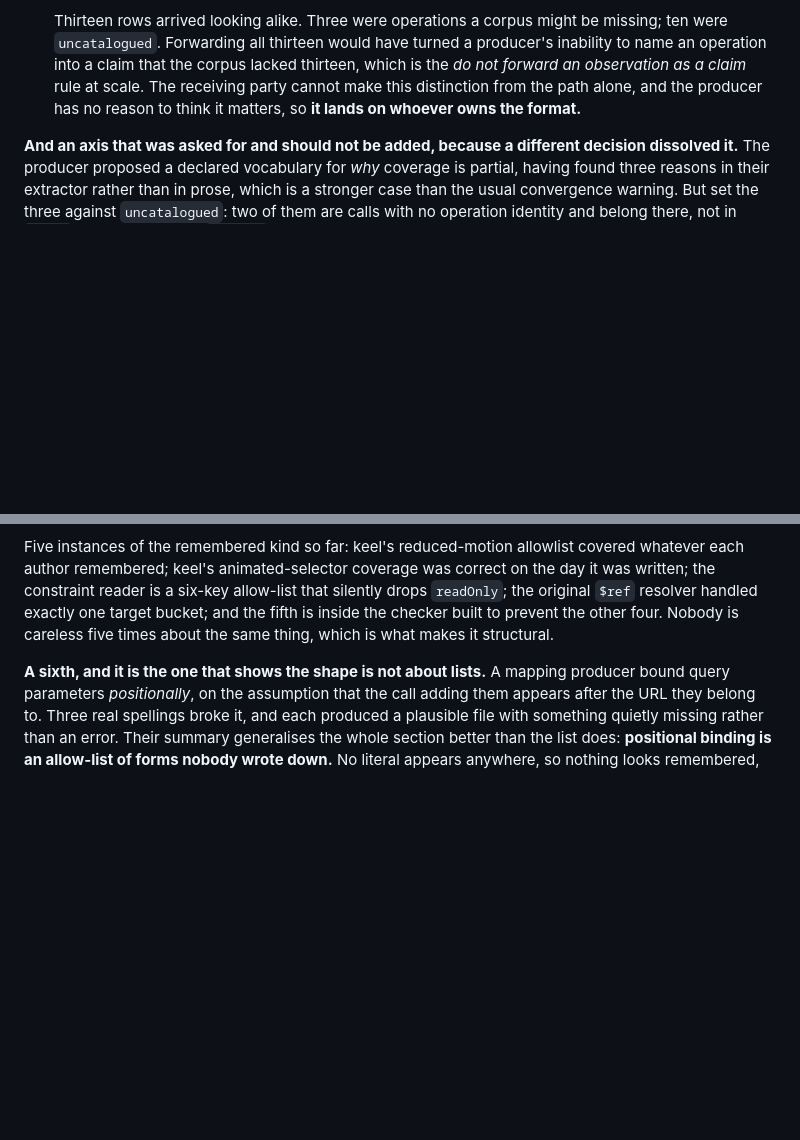
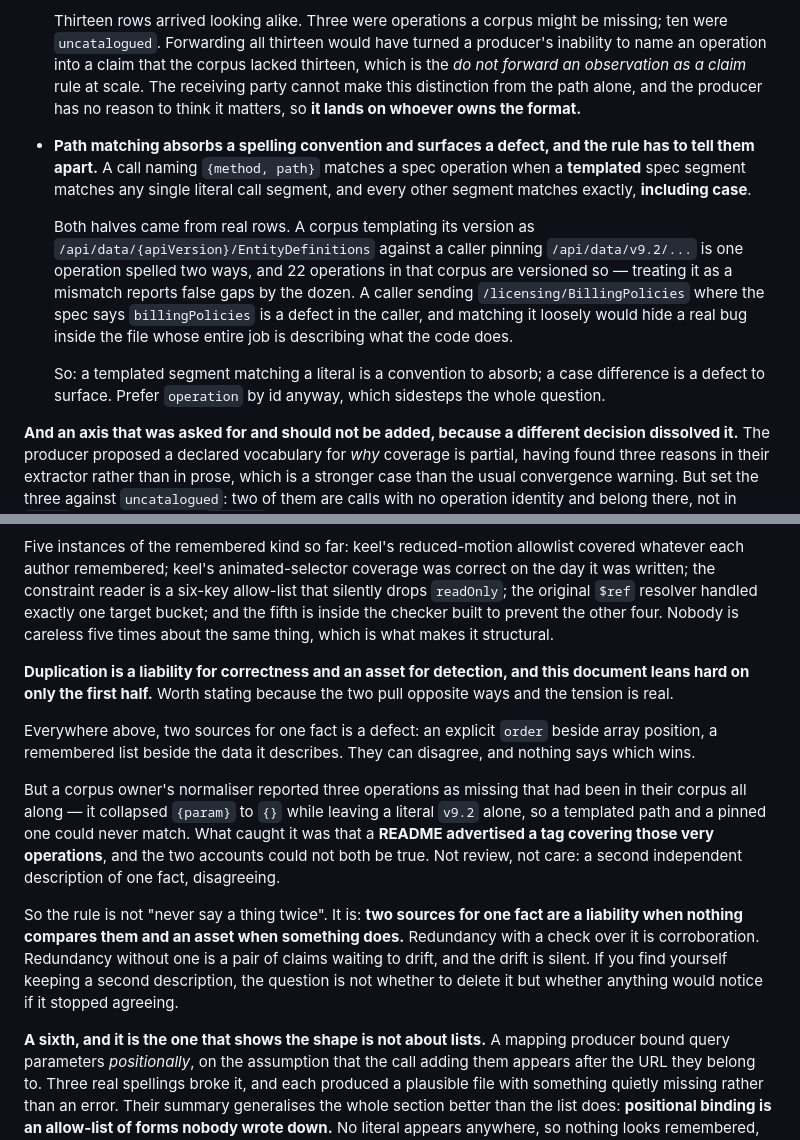
Before and after one commit to AdamCoulterOz/oas-browser, a Markdown page: HANDOVER.md, 2 parts joined by grey strips. Drawn GitHub-style; blank space fills up the shorter version.

Commit message:
Record the path matching rule, and when duplication is worth keeping
The matching rule came from a real pair of rows and needs both halves. A corpus
templating its version as /api/data/{apiVersion}/EntityDefinitions against a
caller pinning v9.2 is one operation spelled two ways, and 22 operations in that
corpus are versioned so, so treating it as a mismatch reports false gaps by the
dozen. A caller sending /licensing/BillingPolicies where the spec says
billingPolicies is a defect in the caller, and matching it loosely would hide a
real bug inside the file whose whole job is describing what the code does.

So a templated segment matching a literal is a convention to absorb and a case
difference is a defect to surface, and the rule has to separate them.

The second addition is a tension this document had only one side of. Everywhere
above, two sources for one fact is a defect: an explicit order beside array
position, a remembered list beside the data. They can disagree and nothing says
which wins.

But a normaliser reported three operations missing that had been in the corpus
all along, and what caught it was a README advertising a tag covering those very
operations. Two accounts that could not both be true. Not review, not care, just
a second independent description disagreeing with the first.

So the rule is not never say a thing twice. Two sources for one fact are a
liability when nothing compares them and an asset when something does. If you
are keeping a second description, the question is not whether to delete it but
whether anything would notice if it stopped agreeing.

```diff
--- a/HANDOVER.md
+++ b/HANDOVER.md
@@ -347,6 +347,24 @@ pattern already in the format rather than adding a concept.
   and the producer has no reason to think it matters, so **it lands on whoever
   owns the format.**
 
+- **Path matching absorbs a spelling convention and surfaces a defect, and the
+  rule has to tell them apart.** A call naming `{method, path}` matches a spec
+  operation when a **templated** spec segment matches any single literal call
+  segment, and every other segment matches exactly, **including case**.
+
+  Both halves came from real rows. A corpus templating its version as
+  `/api/data/{apiVersion}/EntityDefinitions` against a caller pinning
+  `/api/data/v9.2/...` is one operation spelled two ways, and 22 operations in
+  that corpus are versioned so — treating it as a mismatch reports false gaps by
+  the dozen. A caller sending `/licensing/BillingPolicies` where the spec says
+  `billingPolicies` is a defect in the caller, and matching it loosely would
+  hide a real bug inside the file whose entire job is describing what the code
+  does.
+
+  So: a templated segment matching a literal is a convention to absorb; a case
+  difference is a defect to surface. Prefer `operation` by id anyway, which
+  sidesteps the whole question.
+
 **And an axis that was asked for and should not be added, because a different
 decision dissolved it.** The producer proposed a declared vocabulary for *why*
 coverage is partial, having found three reasons in their extractor rather than in
@@ -1175,6 +1193,28 @@ that silently drops `readOnly`; the original `$ref` resolver handled exactly one
 target bucket; and the fifth is inside the checker built to prevent the other
 four. Nobody is careless five times about the same thing, which is what makes it
 structural.
+
+**Duplication is a liability for correctness and an asset for detection, and
+this document leans hard on only the first half.** Worth stating because the two
+pull opposite ways and the tension is real.
+
+Everywhere above, two sources for one fact is a defect: an explicit `order`
+beside array position, a remembered list beside the data it describes. They can
+disagree, and nothing says which wins.
+
+But a corpus owner's normaliser reported three operations as missing that had
+been in their corpus all along — it collapsed `{param}` to `{}` while leaving a
+literal `v9.2` alone, so a templated path and a pinned one could never match.
+What caught it was that a **README advertised a tag covering those very
+operations**, and the two accounts could not both be true. Not review, not care:
+a second independent description of one fact, disagreeing.
+
+So the rule is not "never say a thing twice". It is: **two sources for one fact
+are a liability when nothing compares them and an asset when something does.**
+Redundancy with a check over it is corroboration. Redundancy without one is a
+pair of claims waiting to drift, and the drift is silent. If you find yourself
+keeping a second description, the question is not whether to delete it but
+whether anything would notice if it stopped agreeing.
 
 **A sixth, and it is the one that shows the shape is not about lists.** A
 mapping producer bound query parameters *positionally*, on the assumption that
```
